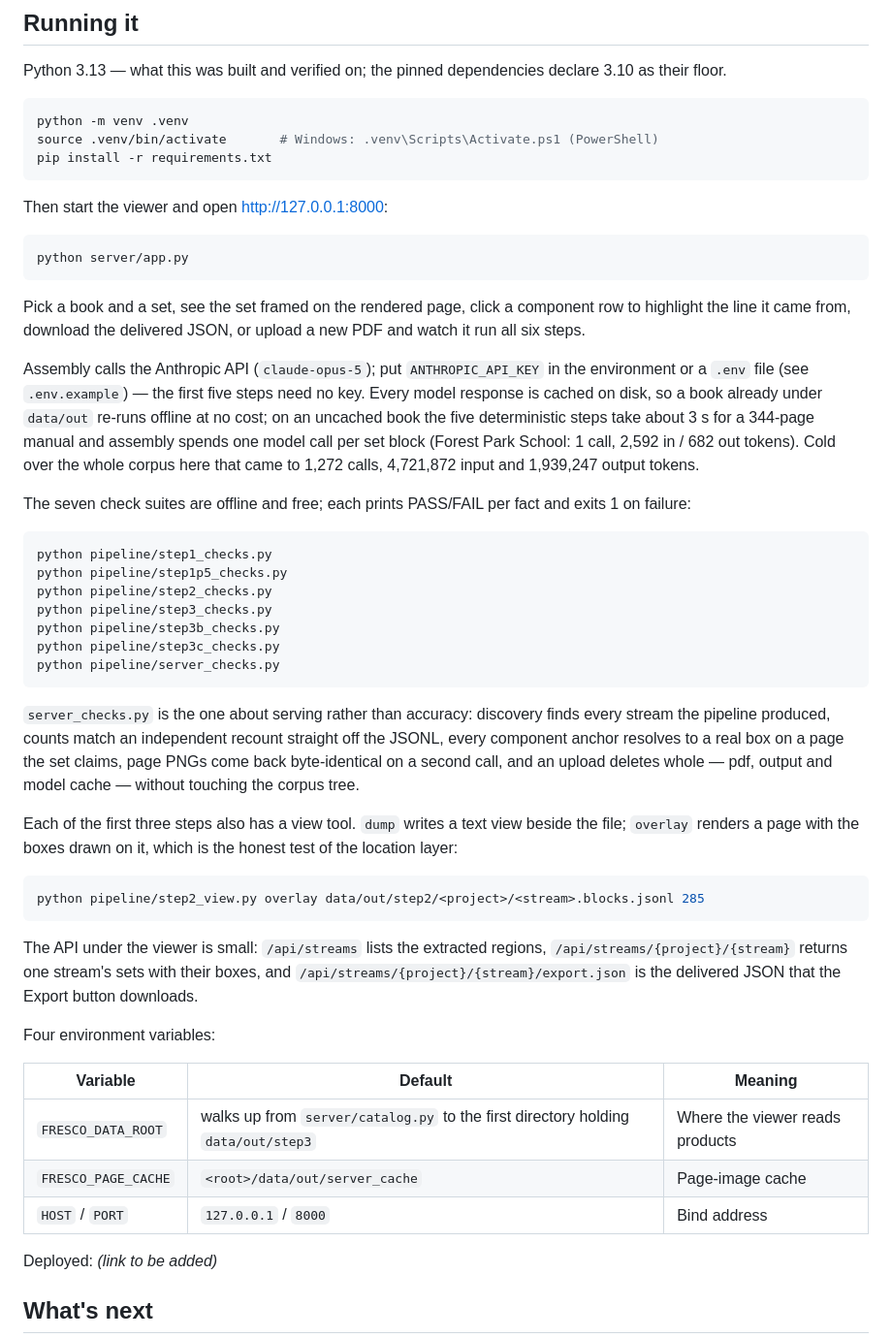
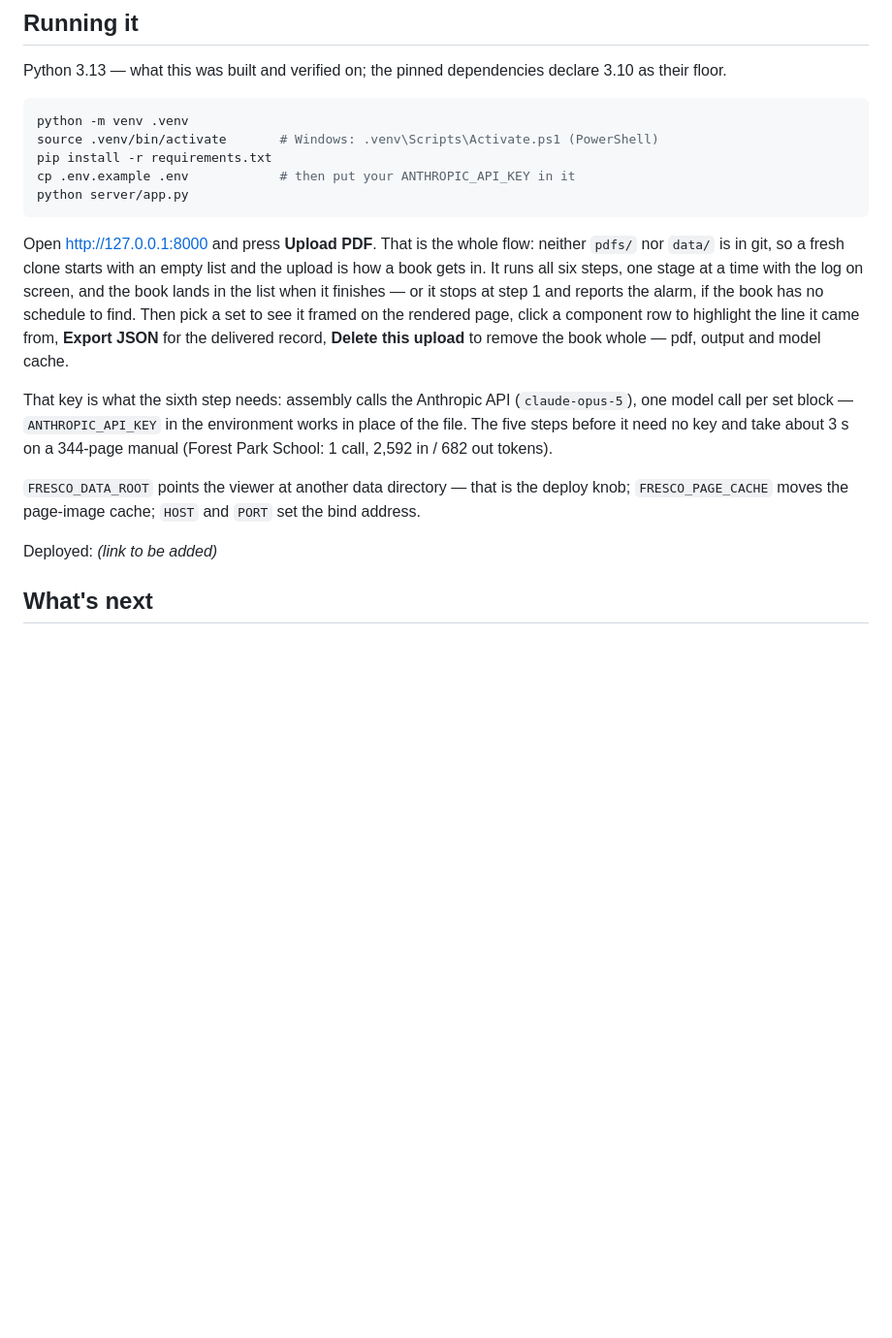
Before and after one commit to matthewhou19/Fresco-Coding-Challenge-Hardware-Sets-For-Review, a Markdown page: README.md, the part around the change. Shown at 97% size. Rendered like a GitHub page; blank space fills up the shorter version.

Commit message:
docs: README run section -- install, start server, upload a PDF
Collapses Running it to the one path a reviewer takes: install requirements,
copy .env.example and put the key in it, start the server, upload the PDF in
the viewer. The seven check commands, the view tools, the API route list and
the environment-variable table go; FRESCO_DATA_ROOT stays as one line because
What's next points at it. Says why the list starts empty (pdfs/ and data/ are
not in git), so upload reads as the way in rather than a convenience.

Verified before writing: the upload path runs all six stages (jobs.STAGES),
the server boots against an empty data root (health ok, 0 streams, viewer
200), the button labels are the ones named, and the key resolves from the
environment or the repo-root .env.

````diff
--- a/README.md
+++ b/README.md
@@ -36,60 +36,25 @@ Python 3.13 — what this was built and verified on; the pinned dependencies dec
 python -m venv .venv
 source .venv/bin/activate       # Windows: .venv\Scripts\Activate.ps1 (PowerShell)
 pip install -r requirements.txt
-```
-
-
-Then start the viewer and open <http://127.0.0.1:8000>:
-
-```bash
+cp .env.example .env            # then put your ANTHROPIC_API_KEY in it
 python server/app.py
 ```
 
-Pick a book and a set, see the set framed on the rendered page, click a component row to highlight
-the line it came from, download the delivered JSON, or upload a new PDF and watch it run all six steps.
+Open <http://127.0.0.1:8000> and press **Upload PDF**. That is the whole flow: neither `pdfs/` nor
+`data/` is in git, so a fresh clone starts with an empty list and the upload is how a book gets in. It
+runs all six steps, one stage at a time with the log on screen, and the book lands in the list when it
+finishes — or it stops at step 1 and reports the alarm, if the book has no schedule to find. Then pick
+a set to see it framed on the rendered page, click a component row to highlight the line it came from,
+**Export JSON** for the delivered record, **Delete this upload** to remove the book whole — pdf, output
+and model cache.
 
-Assembly calls the Anthropic API (`claude-opus-5`); put `ANTHROPIC_API_KEY` in the environment or a
-`.env` file (see `.env.example`) — the first five steps need no key. Every model response is cached on
-disk, so a book already under `data/out` re-runs offline at no cost; on an uncached book the five
-deterministic steps take about 3 s for a 344-page manual and assembly spends one model call per set
-block (Forest Park School: 1 call, 2,592 in / 682 out tokens). Cold over the whole corpus here that
-came to 1,272 calls, 4,721,872 input and 1,939,247 output tokens.
+That key is what the sixth step needs: assembly calls the Anthropic API (`claude-opus-5`), one model
+call per set block — `ANTHROPIC_API_KEY` in the environment works in place of the file. The five steps
+before it need no key and take about 3 s on a 344-page manual (Forest Park School: 1 call, 2,592 in /
+682 out tokens).
 
-The seven check suites are offline and free; each prints PASS/FAIL per fact and exits 1 on failure:
-
-```bash
-python pipeline/step1_checks.py
-python pipeline/step1p5_checks.py
-python pipeline/step2_checks.py
-python pipeline/step3_checks.py
-python pipeline/step3b_checks.py
-python pipeline/step3c_checks.py
-python pipeline/server_checks.py
-```
-
-`server_checks.py` is the one about serving rather than accuracy: discovery finds every stream the
-pipeline produced, counts match an independent recount straight off the JSONL, every component anchor
-resolves to a real box on a page the set claims, page PNGs come back byte-identical on a second call,
-and an upload deletes whole — pdf, output and model cache — without touching the corpus tree.
-
-Each of the first three steps also has a view tool. `dump` writes a text view beside the file;
-`overlay` renders a page with the boxes drawn on it, which is the honest test of the location layer:
-
-```bash
-python pipeline/step2_view.py overlay data/out/step2/<project>/<stream>.blocks.jsonl 285
-```
-
-The API under the viewer is small: `/api/streams` lists the extracted regions,
-`/api/streams/{project}/{stream}` returns one stream's sets with their boxes, and
-`/api/streams/{project}/{stream}/export.json` is the delivered JSON that the Export button downloads.
-
-Four environment variables:
-
-| Variable | Default | Meaning |
-|---|---|---|
-| `FRESCO_DATA_ROOT` | walks up from `server/catalog.py` to the first directory holding `data/out/step3` | Where the viewer reads products |
-| `FRESCO_PAGE_CACHE` | `<root>/data/out/server_cache` | Page-image cache |
-| `HOST` / `PORT` | `127.0.0.1` / `8000` | Bind address |
+`FRESCO_DATA_ROOT` points the viewer at another data directory — that is the deploy knob;
+`FRESCO_PAGE_CACHE` moves the page-image cache; `HOST` and `PORT` set the bind address.
 
 Deployed: _(link to be added)_
 
````
